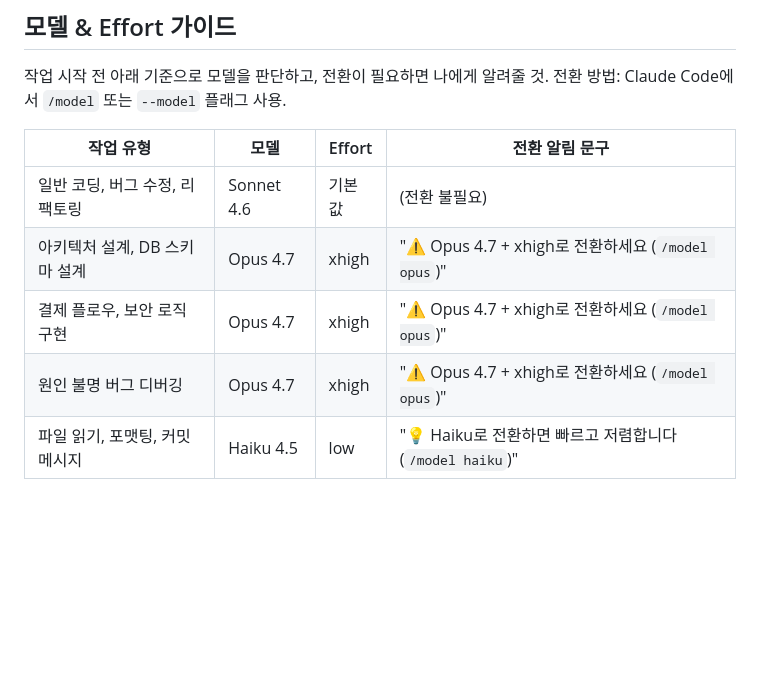
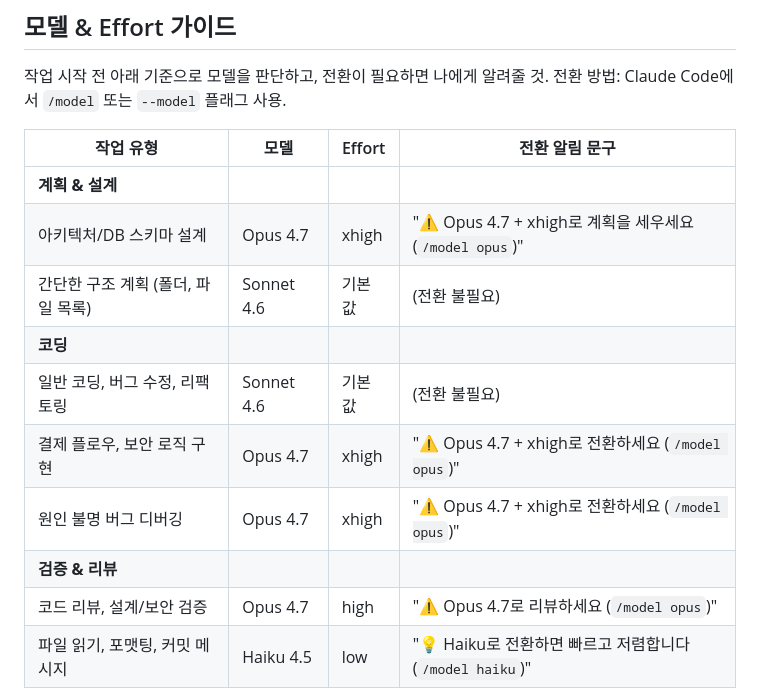
Before and after one commit to Sy3058/d-web, a Markdown page: CLAUDE.md, the part around the change. Drawn GitHub-style; blank space fills up the shorter version.

Commit message:
[COMMON] docs: 모델 사용처 정리

```diff
--- a/CLAUDE.md
+++ b/CLAUDE.md
@@ -33,10 +33,15 @@
 
 | 작업 유형 | 모델 | Effort | 전환 알림 문구 |
 |-----------|------|--------|---------------|
+| **계획 & 설계** | | | |
+| 아키텍처/DB 스키마 설계 | Opus 4.7 | xhigh | "⚠️ Opus 4.7 + xhigh로 계획을 세우세요 (`/model opus`)" |
+| 간단한 구조 계획 (폴더, 파일 목록) | Sonnet 4.6 | 기본값 | (전환 불필요) |
+| **코딩** | | | |
 | 일반 코딩, 버그 수정, 리팩토링 | Sonnet 4.6 | 기본값 | (전환 불필요) |
-| 아키텍처 설계, DB 스키마 설계 | Opus 4.7 | xhigh | "⚠️ Opus 4.7 + xhigh로 전환하세요 (`/model opus`)" |
 | 결제 플로우, 보안 로직 구현 | Opus 4.7 | xhigh | "⚠️ Opus 4.7 + xhigh로 전환하세요 (`/model opus`)" |
 | 원인 불명 버그 디버깅 | Opus 4.7 | xhigh | "⚠️ Opus 4.7 + xhigh로 전환하세요 (`/model opus`)" |
+| **검증 & 리뷰** | | | |
+| 코드 리뷰, 설계/보안 검증 | Opus 4.7 | high | "⚠️ Opus 4.7로 리뷰하세요 (`/model opus`)" |
 | 파일 읽기, 포맷팅, 커밋 메시지 | Haiku 4.5 | low | "💡 Haiku로 전환하면 빠르고 저렴합니다 (`/model haiku`)" |
 
 **Effort 레벨 기준 (Opus 사용 시)**
```
